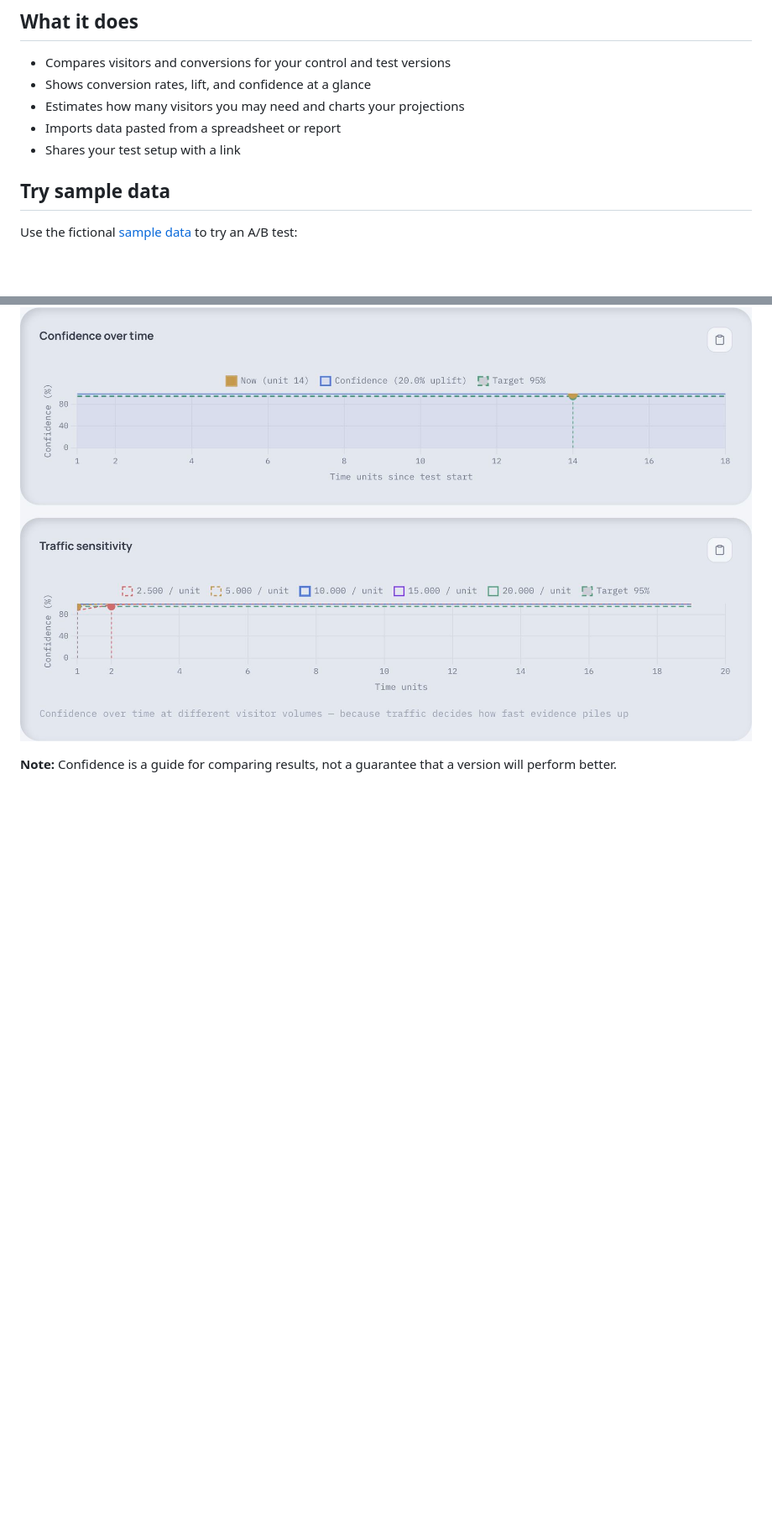
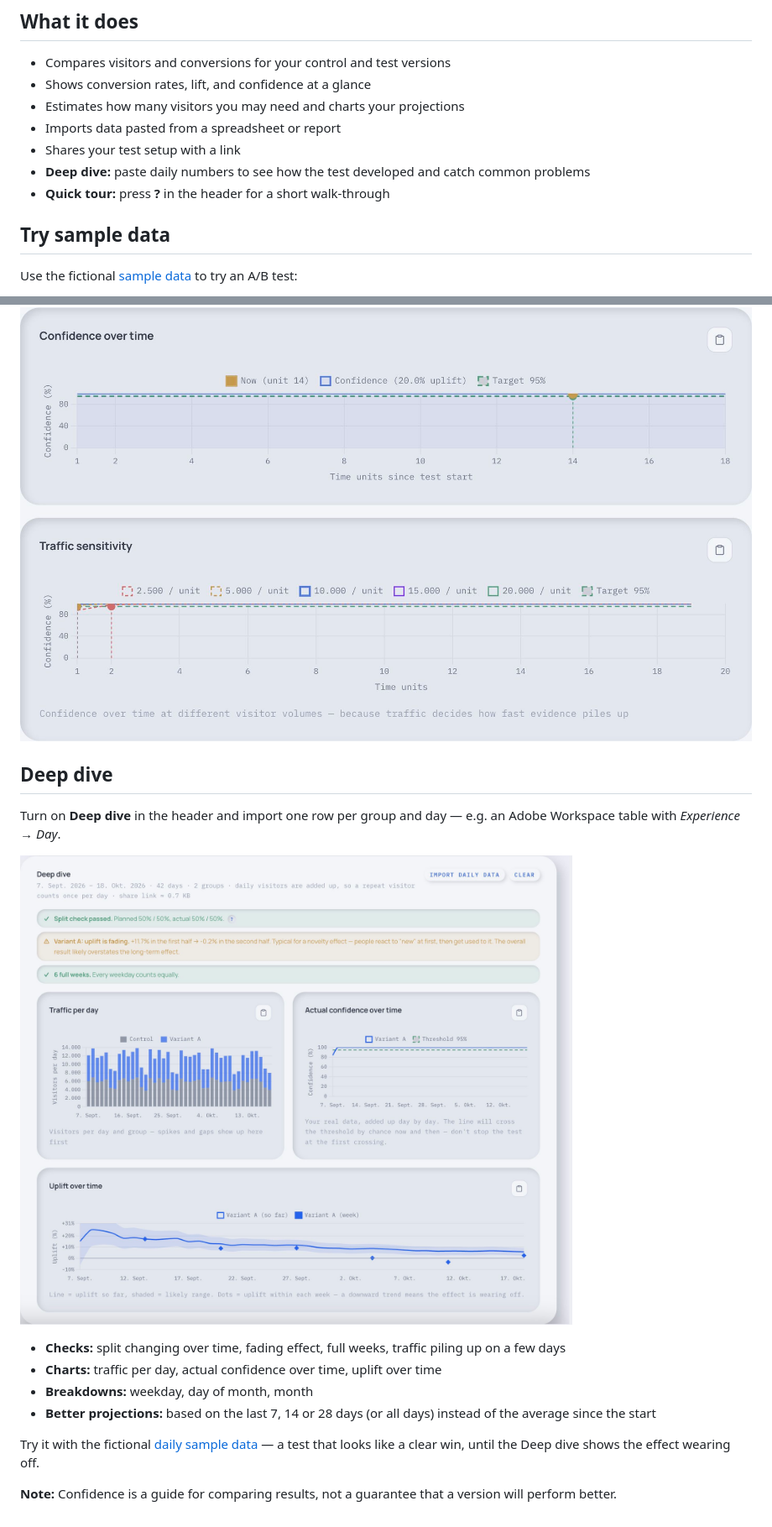
Before and after one commit to nickyreinert/confidenceCalculator, a Markdown page: README.md, 2 parts joined by grey strips. Shown at 84% size. Drawn GitHub-style; pictures changed too: assets/deep-dive.jpg (added); blank space fills up the shorter version.

```diff
--- a/README.md
+++ b/README.md
@@ -13,6 +13,8 @@ Compare A/B test results, see how each version is doing, and plan what to test n
 - Estimates how many visitors you may need and charts your projections
 - Imports data pasted from a spreadsheet or report
 - Shares your test setup with a link
+- **Deep dive:** paste daily numbers to see how the test developed and catch common problems
+- **Quick tour:** press **?** in the header for a short walk-through
 
 ## Try sample data
 
@@ -26,4 +28,17 @@ Use the fictional [sample data](demo-data.csv) to try an A/B test:
 
 ![Charts showing confidence over time and traffic sensitivity](assets/projections.jpg)
 
+## Deep dive
+
+Turn on **Deep dive** in the header and import one row per group and day — e.g. an Adobe Workspace table with *Experience → Day*.
+
+![Deep dive with checks, daily traffic, confidence and uplift over time](assets/deep-dive.jpg)
+
+- **Checks:** split changing over time, fading effect, full weeks, traffic piling up on a few days
+- **Charts:** traffic per day, actual confidence over time, uplift over time
+- **Breakdowns:** weekday, day of month, month
+- **Better projections:** based on the last 7, 14 or 28 days (or all days) instead of the average since the start
+
+Try it with the fictional [daily sample data](demo-daily.csv) — a test that looks like a clear win, until the Deep dive shows the effect wearing off.
+
 **Note:** Confidence is a guide for comparing results, not a guarantee that a version will perform better.
```
Also changed, not shown: 8 other files.
